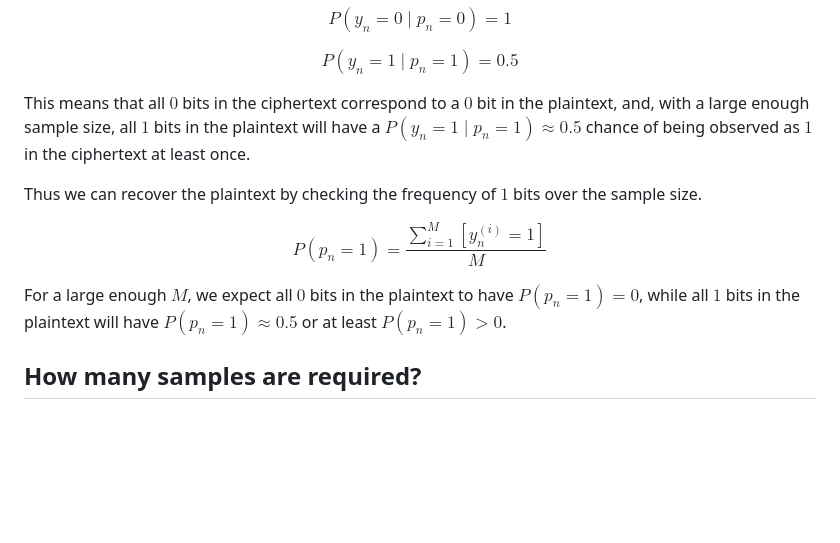
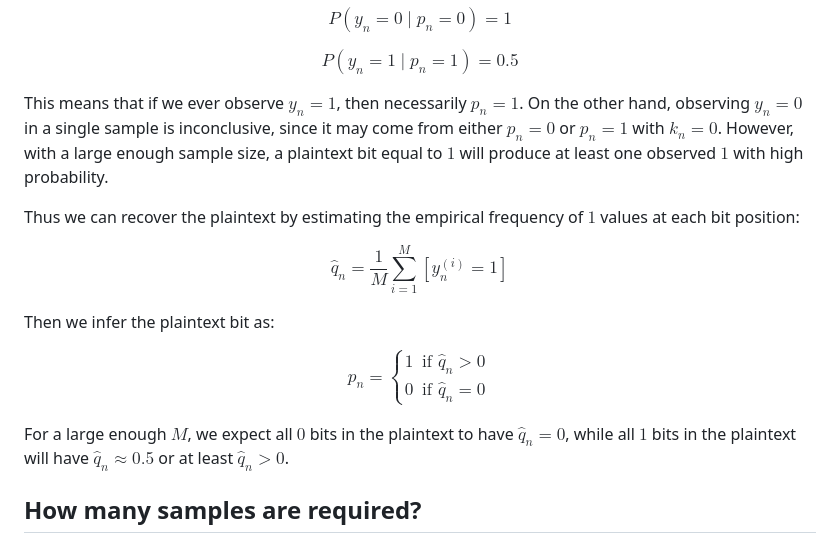
Before and after one commit to 02loveslollipop/02labs, a Markdown page: blog/wither/index.md, the part around the change. Rendered like a GitHub page; blank space fills up the shorter version.

Commit message:
fix(blog): clarify plaintext recovery method and update frequency estimation formula

```diff
--- a/blog/wither/index.md
+++ b/blog/wither/index.md
@@ -42,13 +42,25 @@ $$
 P(y_n = 1 \mid p_n = 1) = 0.5
 $$
 
-This means that all $0$ bits in the ciphertext correspond to a $0$ bit in the plaintext, and, with a large enough sample size, all $1$ bits in the plaintext will have a $P(y_n = 1 \mid p_n = 1) \approx 0.5$ chance of being observed as $1$ in the ciphertext at least once.
+This means that if we ever observe $y_n = 1$, then necessarily $p_n = 1$. On the other hand, observing $y_n = 0$ in a single sample is inconclusive, since it may come from either $p_n = 0$ or $p_n = 1$ with $k_n = 0$. However, with a large enough sample size, a plaintext bit equal to $1$ will produce at least one observed $1$ with high probability.
 
-Thus we can recover the plaintext by checking the frequency of $1$ bits over the sample size.
+Thus we can recover the plaintext by estimating the empirical frequency of $1$ values at each bit position:
 
-$$ P(p_n = 1) = \frac{\sum_{i=1}^{M} [y_{n}^{(i)} = 1]}{M} $$
+$$
+\hat{q}_n = \frac{1}{M} \sum_{i=1}^{M} [y_n^{(i)} = 1]
+$$
 
-For a large enough $M$, we expect all $0$ bits in the plaintext to have $P(p_n = 1) = 0$, while all $1$ bits in the plaintext will have $P(p_n = 1) \approx 0.5$ or at least $P(p_n = 1) > 0$.
+Then we infer the plaintext bit as:
+
+$$
+p_n =
+\begin{cases}
+1 & \text{if } \hat{q}_n > 0 \\
+0 & \text{if } \hat{q}_n = 0
+\end{cases}
+$$
+
+For a large enough $M$, we expect all $0$ bits in the plaintext to have $\hat{q}_n = 0$, while all $1$ bits in the plaintext will have $\hat{q}_n \approx 0.5$ or at least $\hat{q}_n > 0$.
 
 ## How many samples are required?
 
```
